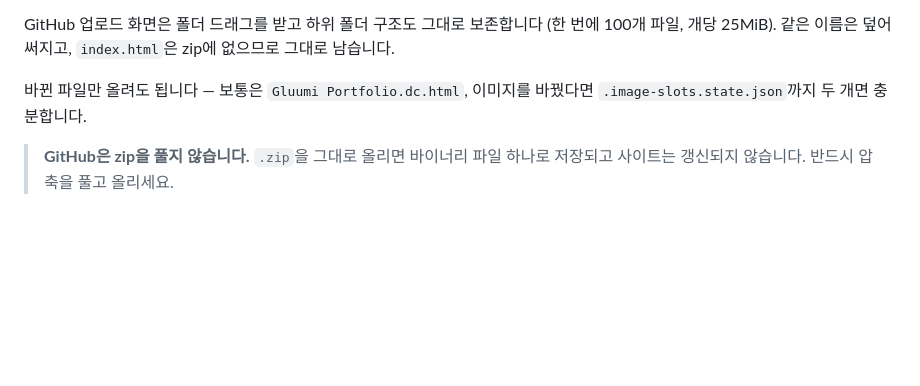
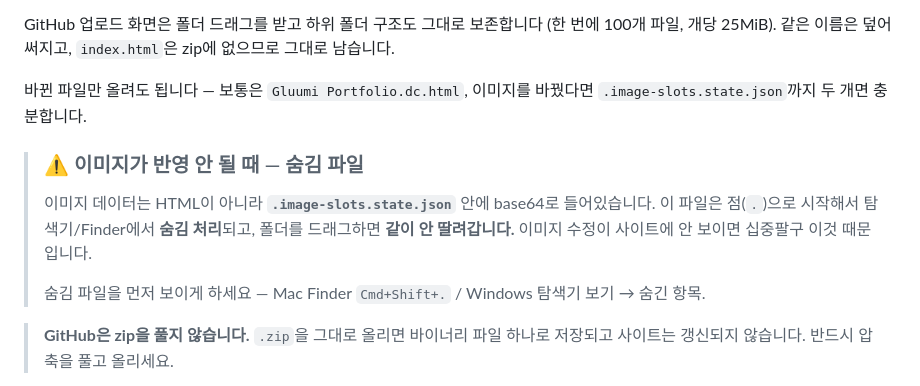
Before and after one commit to ugulsunday1306-droid/UGUL-Web, a Markdown page: README.md, the part around the change. GitHub-like rendering; blank space fills up the shorter version.

Commit message:
Warn about the hidden state file in README

```diff
--- a/README.md
+++ b/README.md
@@ -15,6 +15,14 @@ VRChat 아바타 커미션 포트폴리오 페이지. GitHub Pages 정적 호스
 GitHub 업로드 화면은 폴더 드래그를 받고 하위 폴더 구조도 그대로 보존합니다 (한 번에 100개 파일, 개당 25MiB). 같은 이름은 덮어써지고, `index.html`은 zip에 없으므로 그대로 남습니다.
 
 바뀐 파일만 올려도 됩니다 — 보통은 `Gluumi Portfolio.dc.html`, 이미지를 바꿨다면 `.image-slots.state.json`까지 두 개면 충분합니다.
+
+> ### ⚠️ 이미지가 반영 안 될 때 — 숨김 파일
+>
+> 이미지 데이터는 HTML이 아니라 **`.image-slots.state.json`** 안에 base64로 들어있습니다.
+> 이 파일은 점(`.`)으로 시작해서 탐색기/Finder에서 **숨김 처리**되고, 폴더를 드래그하면 **같이 안 딸려갑니다.**
+> 이미지 수정이 사이트에 안 보이면 십중팔구 이것 때문입니다.
+>
+> 숨김 파일을 먼저 보이게 하세요 — Mac Finder `Cmd+Shift+.` / Windows 탐색기 보기 → 숨긴 항목.
 
 > **GitHub은 zip을 풀지 않습니다.** `.zip`을 그대로 올리면 바이너리 파일 하나로 저장되고 사이트는 갱신되지 않습니다. 반드시 압축을 풀고 올리세요.
 
```
